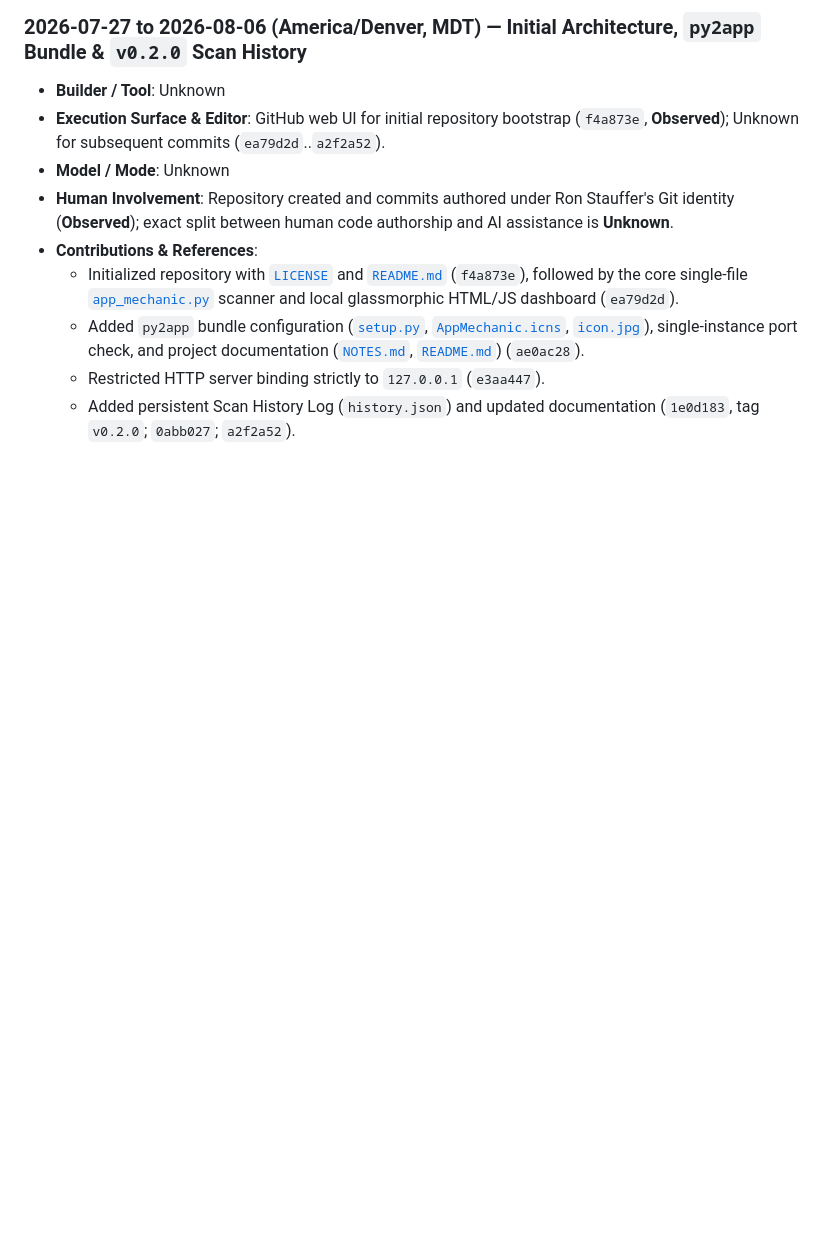
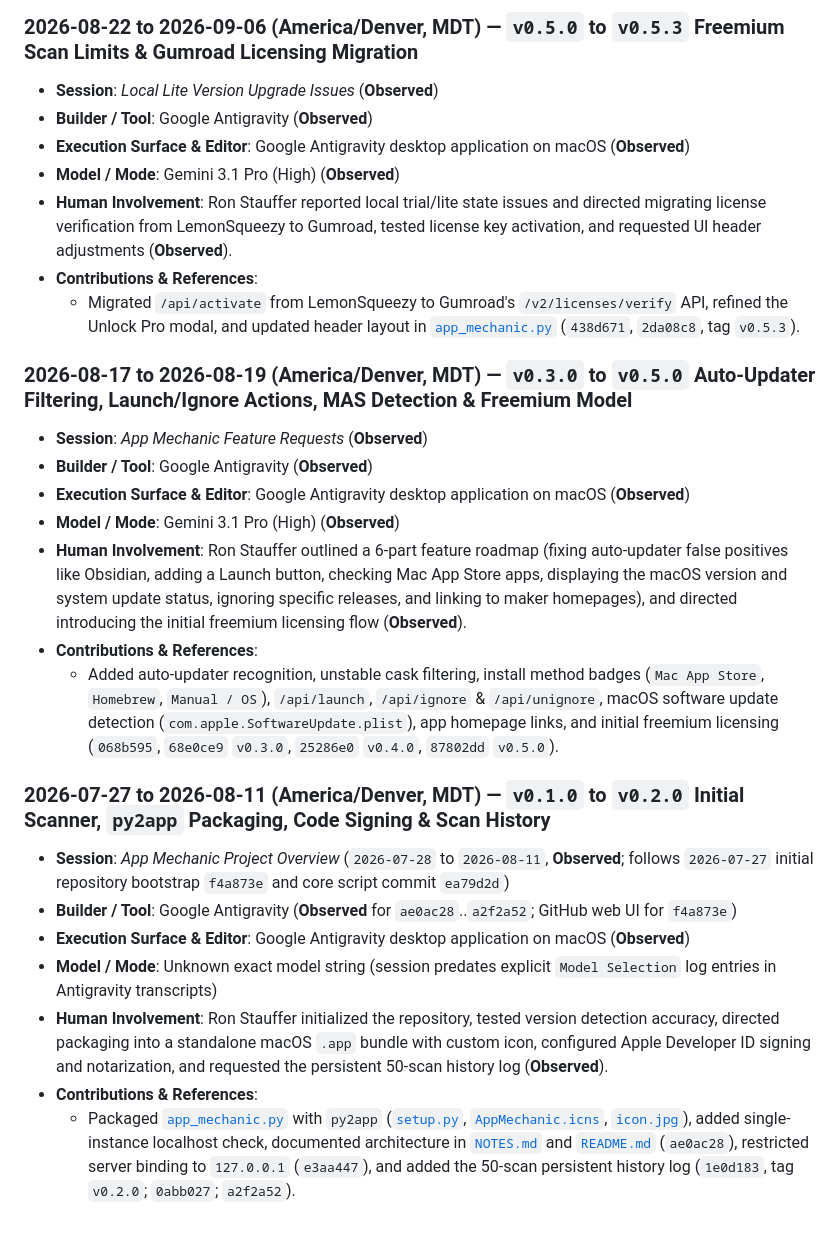
Before and after one commit to liederdigital/app-mechanic, a Markdown page: CREDITS.md, the part around one of its changes. Rendered like a GitHub page; blank space fills up the shorter version.

```diff
--- a/CREDITS.md
+++ b/CREDITS.md
@@ -80,11 +80,27 @@ Licensing and third-party terms are maintained separately in [LICENSE](LICENSE).
 
-### 2026-07-27 to 2026-08-06 (America/Denver, MDT) — Initial Architecture, `py2app` Bundle & `v0.2.0` Scan History
-- **Builder / Tool**: Unknown
-- **Execution Surface & Editor**: GitHub web UI for initial repository bootstrap (`f4a873e`, **Observed**); Unknown for subsequent commits (`ea79d2d`..`a2f2a52`).
-- **Model / Mode**: Unknown
-- **Human Involvement**: Repository created and commits authored under Ron Stauffer's Git identity (**Observed**); exact split between human code authorship and AI assistance is **Unknown**.
+### 2026-08-22 to 2026-09-06 (America/Denver, MDT) — `v0.5.0` to `v0.5.3` Freemium Scan Limits & Gumroad Licensing Migration
+- **Session**: *Local Lite Version Upgrade Issues* (**Observed**)
+- **Builder / Tool**: Google Antigravity (**Observed**)
+- **Execution Surface & Editor**: Google Antigravity desktop application on macOS (**Observed**)
+- **Model / Mode**: Gemini 3.1 Pro (High) (**Observed**)
+- **Human Involvement**: Ron Stauffer reported local trial/lite state issues and directed migrating license verification from LemonSqueezy to Gumroad, tested license key activation, and requested UI header adjustments (**Observed**).
 - **Contributions & References**:
-  - Initialized repository with [`LICENSE`](LICENSE) and [`README.md`](README.md) (`f4a873e`), followed by the core single-file [`app_mechanic.py`](app_mechanic.py) scanner and local glassmorphic HTML/JS dashboard (`ea79d2d`).
-  - Added `py2app` bundle configuration ([`setup.py`](setup.py), [`AppMechanic.icns`](AppMechanic.icns), [`icon.jpg`](icon.jpg)), single-instance port check, and project documentation ([`NOTES.md`](NOTES.md), [`README.md`](README.md)) (`ae0ac28`).
-  - Restricted HTTP server binding strictly to `127.0.0.1` (`e3aa447`).
-  - Added persistent Scan History Log (`history.json`) and updated documentation (`1e0d183`, tag `v0.2.0`; `0abb027`; `a2f2a52`).
+  - Migrated `/api/activate` from LemonSqueezy to Gumroad's `/v2/licenses/verify` API, refined the Unlock Pro modal, and updated header layout in [`app_mechanic.py`](app_mechanic.py) (`438d671`, `2da08c8`, tag `v0.5.3`).
+
+### 2026-08-17 to 2026-08-19 (America/Denver, MDT) — `v0.3.0` to `v0.5.0` Auto-Updater Filtering, Launch/Ignore Actions, MAS Detection & Freemium Model
+- **Session**: *App Mechanic Feature Requests* (**Observed**)
+- **Builder / Tool**: Google Antigravity (**Observed**)
+- **Execution Surface & Editor**: Google Antigravity desktop application on macOS (**Observed**)
+- **Model / Mode**: Gemini 3.1 Pro (High) (**Observed**)
+- **Human Involvement**: Ron Stauffer outlined a 6-part feature roadmap (fixing auto-updater false positives like Obsidian, adding a Launch button, checking Mac App Store apps, displaying the macOS version and system update status, ignoring specific releases, and linking to maker homepages), and directed introducing the initial freemium licensing flow (**Observed**).
+- **Contributions & References**:
+  - Added auto-updater recognition, unstable cask filtering, install method badges (`Mac App Store`, `Homebrew`, `Manual / OS`), `/api/launch`, `/api/ignore` & `/api/unignore`, macOS software update detection (`com.apple.SoftwareUpdate.plist`), app homepage links, and initial freemium licensing (`068b595`, `68e0ce9` `v0.3.0`, `25286e0` `v0.4.0`, `87802dd` `v0.5.0`).
+
+### 2026-07-27 to 2026-08-11 (America/Denver, MDT) — `v0.1.0` to `v0.2.0` Initial Scanner, `py2app` Packaging, Code Signing & Scan History
+- **Session**: *App Mechanic Project Overview* (`2026-07-28` to `2026-08-11`, **Observed**; follows `2026-07-27` initial repository bootstrap `f4a873e` and core script commit `ea79d2d`)
+- **Builder / Tool**: Google Antigravity (**Observed** for `ae0ac28`..`a2f2a52`; GitHub web UI for `f4a873e`)
+- **Execution Surface & Editor**: Google Antigravity desktop application on macOS (**Observed**)
+- **Model / Mode**: Unknown exact model string (session predates explicit `Model Selection` log entries in Antigravity transcripts)
+- **Human Involvement**: Ron Stauffer initialized the repository, tested version detection accuracy, directed packaging into a standalone macOS `.app` bundle with custom icon, configured Apple Developer ID signing and notarization, and requested the persistent 50-scan history log (**Observed**).
+- **Contributions & References**:
+  - Packaged [`app_mechanic.py`](app_mechanic.py) with `py2app` ([`setup.py`](setup.py), [`AppMechanic.icns`](AppMechanic.icns), [`icon.jpg`](icon.jpg)), added single-instance localhost check, documented architecture in [`NOTES.md`](NOTES.md) and [`README.md`](README.md) (`ae0ac28`), restricted server binding to `127.0.0.1` (`e3aa447`), and added the 50-scan persistent history log (`1e0d183`, tag `v0.2.0`; `0abb027`; `a2f2a52`).
```
Also changed, not shown: other parts of CREDITS.md (+36 -36 lines).
